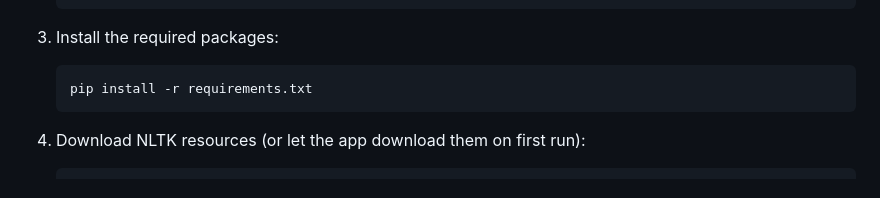
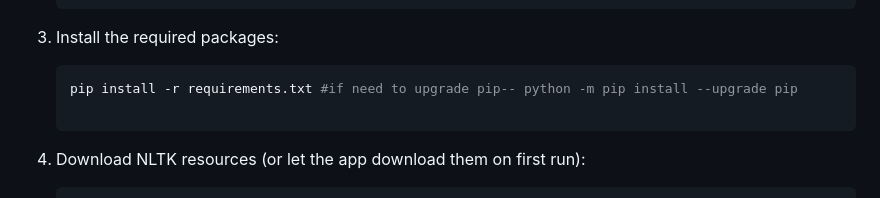
Before and after one commit to hossam76/Fake-news-detection, a Markdown page: README.md, the part around the change. GitHub-like rendering.

````diff
--- a/README.md
+++ b/README.md
@@ -51,7 +51,8 @@ A sophisticated web application built to detect and analyze fake news using mach
 
 3. Install the required packages:
    ```bash
-   pip install -r requirements.txt
+   pip install -r requirements.txt #if need to upgrade pip-- python -m pip install --upgrade pip
+
    ```
 
 4. Download NLTK resources (or let the app download them on first run):
````
